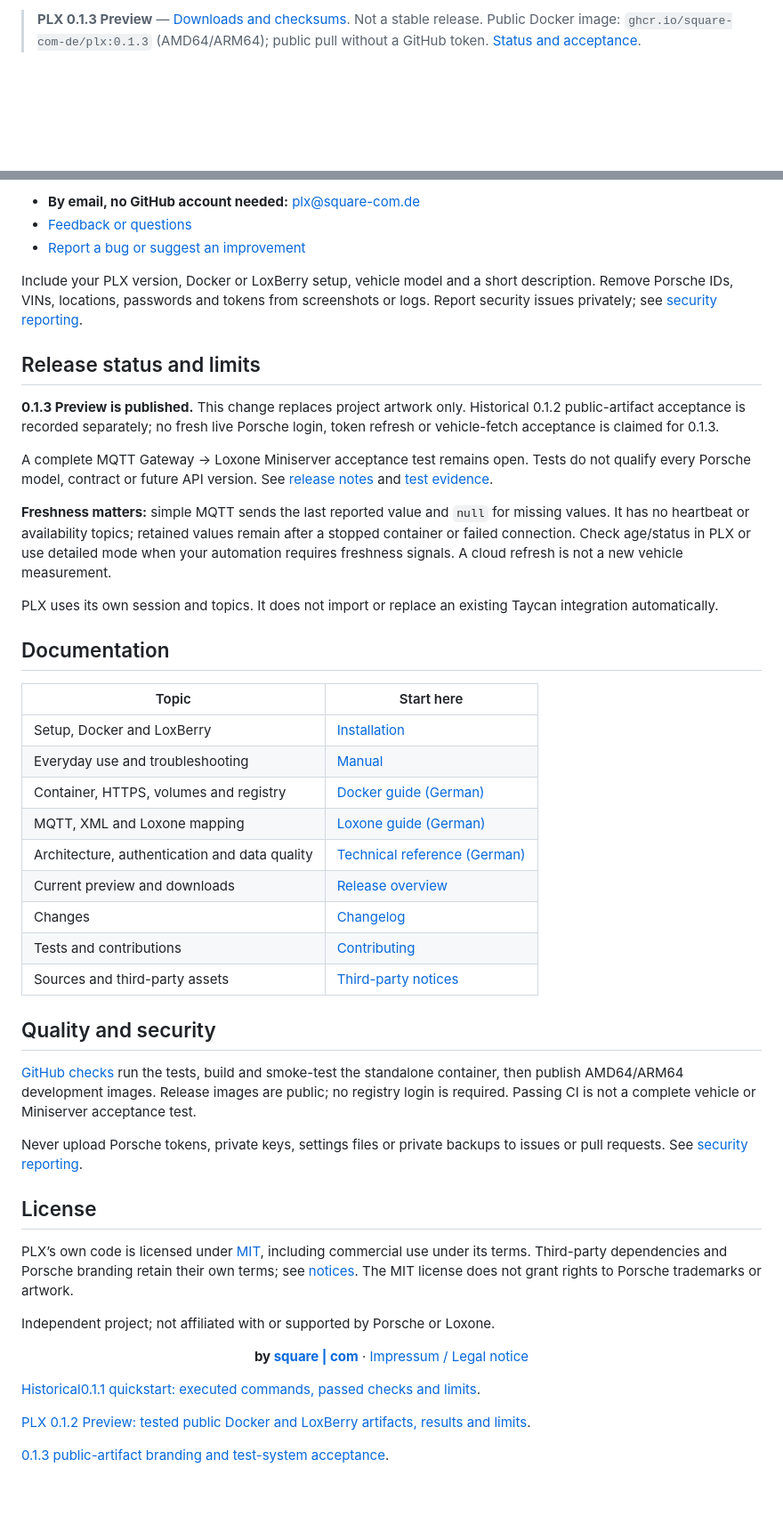
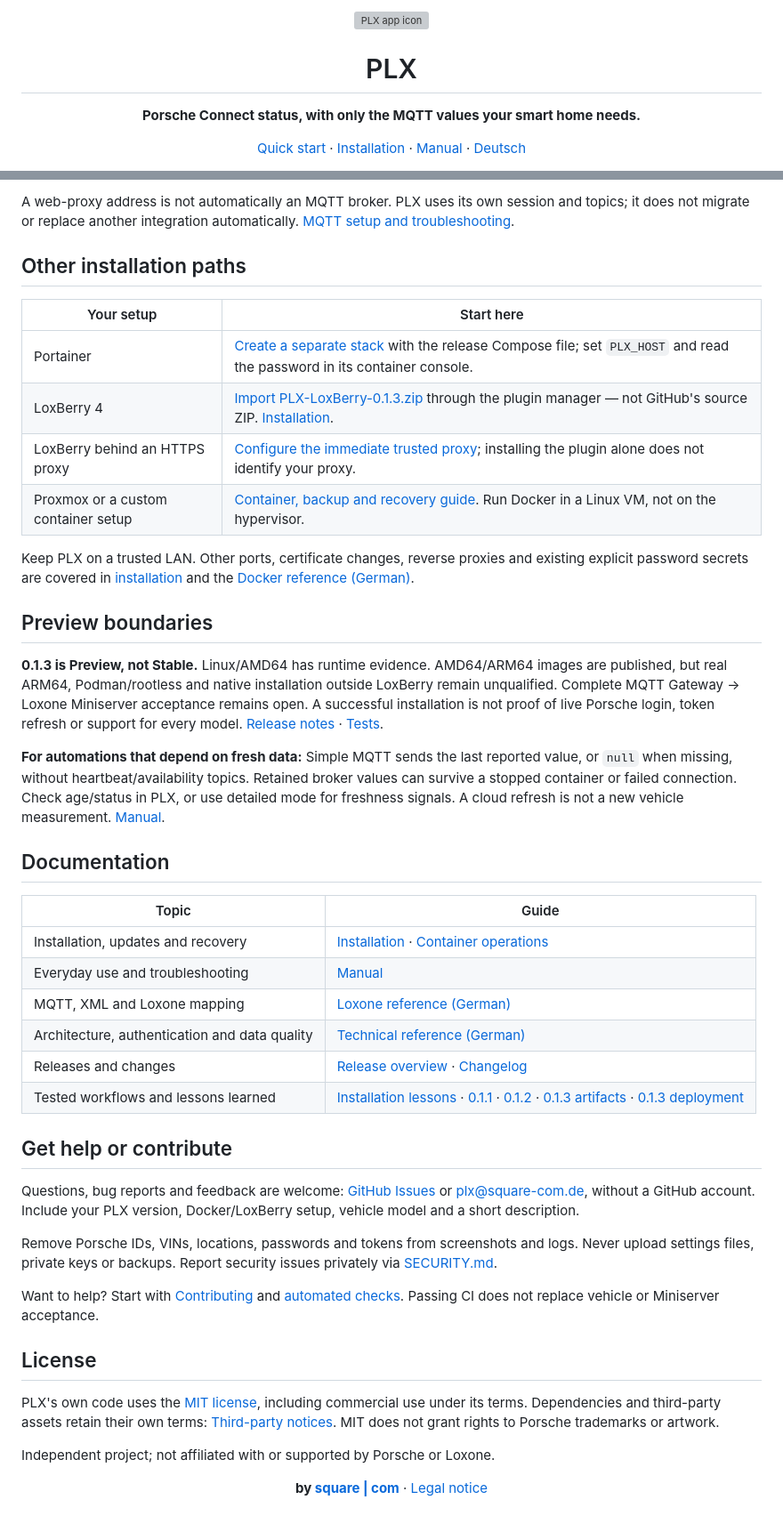
Before and after one commit to square-com-de/plx, a Markdown page: README.md, 2 parts joined by grey strips. Shown at 89% size. Rendered like a GitHub page; blank space fills up the shorter version; grey boxes are pictures that could not be loaded.

```diff
--- a/README.md
+++ b/README.md
@@ -1,2 +1,5 @@
-> **PLX 0.1.3 Preview** — [Downloads and checksums](https://github.com/square-com-de/plx/releases/tag/v0.1.3). Not a stable release. Public Docker image: `ghcr.io/square-com-de/plx:0.1.3` (AMD64/ARM64); public pull without a GitHub token. [Status and acceptance](RELEASE.md).
+<p align="center"><img src="icons/plx-logo-original.png" width="112" alt="PLX app icon"></p>
+<h1 align="center">PLX</h1>
+<p align="center"><strong>Porsche Connect status, with only the MQTT values your smart home needs.</strong></p>
+<p align="center"><a href="#quick-start">Quick start</a> · <a href="INSTALL.md">Installation</a> · <a href="docs/MANUAL.md">Manual</a> · <a href="README.de.md">Deutsch</a></p>
 
@@ -57,50 +56,46 @@ Tried PLX? Feedback is welcome — including what works well!
 
-- **By email, no GitHub account needed:** [plx@square-com.de](mailto:plx@square-com.de)
-- [Feedback or questions](https://github.com/square-com-de/plx/issues/new?template=feedback_question.md)
-- [Report a bug or suggest an improvement](https://github.com/square-com-de/plx/issues/new/choose)
+A web-proxy address is not automatically an MQTT broker. PLX uses its own session and topics; it does not migrate or replace another integration automatically. [MQTT setup and troubleshooting](docs/MANUAL.md#mqtt-and-loxone).
 
-Include your PLX version, Docker or LoxBerry setup, vehicle model and a short description. Remove Porsche IDs, VINs, locations, passwords and tokens from screenshots or logs. Report security issues privately; see [security reporting](SECURITY.md).
+## Other installation paths
 
-## Release status and limits
+| Your setup | Start here |
+| --- | --- |
+| Portainer | [Create a separate stack](INSTALL.md#portainer) with the release Compose file; set `PLX_HOST` and read the password in its container console. |
+| LoxBerry 4 | [Import PLX-LoxBerry-0.1.3.zip](https://github.com/square-com-de/plx/releases/download/v0.1.3/PLX-LoxBerry-0.1.3.zip) through the plugin manager — not GitHub's source ZIP. [Installation](INSTALL.md#alternatives-and-limits). |
+| LoxBerry behind an HTTPS proxy | [Configure the immediate trusted proxy](docs/REVERSE-PROXY.md); installing the plugin alone does not identify your proxy. |
+| Proxmox or a custom container setup | [Container, backup and recovery guide](docs/PROXMOX-CONTAINER.md). Run Docker in a Linux VM, not on the hypervisor. |
 
-**0.1.3 Preview is published.** This change replaces project artwork only. Historical 0.1.2 public-artifact acceptance is recorded separately; no fresh live Porsche login, token refresh or vehicle-fetch acceptance is claimed for 0.1.3.
+Keep PLX on a trusted LAN. Other ports, certificate changes, reverse proxies and existing explicit password secrets are covered in [installation](INSTALL.md) and the [Docker reference (German)](docs/DOCKER.md).
 
-A complete MQTT Gateway → Loxone Miniserver acceptance test remains open. Tests do not qualify every Porsche model, contract or future API version. See [release notes](docs/RELEASE-0.1.3.md) and [test evidence](docs/TESTS.md).
+## Preview boundaries
 
-**Freshness matters:** simple MQTT sends the last reported value and `null` for missing values. It has no heartbeat or availability topics; retained values remain after a stopped container or failed connection. Check age/status in PLX or use detailed mode when your automation requires freshness signals. A cloud refresh is not a new vehicle measurement.
+**0.1.3 is Preview, not Stable.** Linux/AMD64 has runtime evidence. AMD64/ARM64 images are published, but real ARM64, Podman/rootless and native installation outside LoxBerry remain unqualified. Complete MQTT Gateway → Loxone Miniserver acceptance remains open. A successful installation is not proof of live Porsche login, token refresh or support for every model. [Release notes](docs/RELEASE-0.1.3.md) · [Tests](docs/TESTS.md).
 
-PLX uses its own session and topics. It does not import or replace an existing Taycan integration automatically.
+**For automations that depend on fresh data:** Simple MQTT sends the last reported value, or `null` when missing, without heartbeat/availability topics. Retained broker values can survive a stopped container or failed connection. Check age/status in PLX, or use detailed mode for freshness signals. A cloud refresh is not a new vehicle measurement. [Manual](docs/MANUAL.md).
 
 ## Documentation
 
-| Topic | Start here |
+| Topic | Guide |
 | --- | --- |
-| Setup, Docker and LoxBerry | [Installation](INSTALL.md) |
+| Installation, updates and recovery | [Installation](INSTALL.md) · [Container operations](docs/PROXMOX-CONTAINER.md) |
 | Everyday use and troubleshooting | [Manual](docs/MANUAL.md) |
-| Container, HTTPS, volumes and registry | [Docker guide (German)](docs/DOCKER.md) |
-| MQTT, XML and Loxone mapping | [Loxone guide (German)](docs/LOXONE.md) |
+| MQTT, XML and Loxone mapping | [Loxone reference (German)](docs/LOXONE.md) |
 | Architecture, authentication and data quality | [Technical reference (German)](docs/TECHNICAL.de.md) |
-| Current preview and downloads | [Release overview](RELEASE.md) |
-| Changes | [Changelog](CHANGELOG.md) |
-| Tests and contributions | [Contributing](CONTRIBUTING.md) |
-| Sources and third-party assets | [Third-party notices](THIRD-PARTY-NOTICES.md) |
+| Releases and changes | [Release overview](RELEASE.md) · [Changelog](CHANGELOG.md) |
+| Tested workflows and lessons learned | [Installation lessons](docs/INSTALLATION-LESSONS.md) · [0.1.1](docs/QUICKSTART-0.1.1.md) · [0.1.2](docs/QUICKSTART-0.1.2.md) · [0.1.3 artifacts](docs/QUICKSTART-0.1.3.md) · [0.1.3 deployment](docs/DEPLOYMENT-0.1.3.md) |
 
-## Quality and security
+## Get help or contribute
 
-[GitHub checks](https://github.com/square-com-de/plx/actions/workflows/docker.yml) run the tests, build and smoke-test the standalone container, then publish AMD64/ARM64 development images. Release images are public; no registry login is required. Passing CI is not a complete vehicle or Miniserver acceptance test.
+Questions, bug reports and feedback are welcome: [GitHub Issues](https://github.com/square-com-de/plx/issues/new/choose) or [plx@square-com.de](mailto:plx@square-com.de), without a GitHub account. Include your PLX version, Docker/LoxBerry setup, vehicle model and a short description.
 
-Never upload Porsche tokens, private keys, settings files or private backups to issues or pull requests. See [security reporting](SECURITY.md).
+Remove Porsche IDs, VINs, locations, passwords and tokens from screenshots and logs. Never upload settings files, private keys or backups. Report security issues privately via [SECURITY.md](SECURITY.md).
+
+Want to help? Start with [Contributing](CONTRIBUTING.md) and [automated checks](https://github.com/square-com-de/plx/actions/workflows/docker.yml). Passing CI does not replace vehicle or Miniserver acceptance.
 
 ## License
 
-PLX’s own code is licensed under [MIT](LICENSE), including commercial use under its terms. Third-party dependencies and Porsche branding retain their own terms; see [notices](THIRD-PARTY-NOTICES.md). The MIT license does not grant rights to Porsche trademarks or artwork.
+PLX's own code uses the [MIT license](LICENSE), including commercial use under its terms. Dependencies and third-party assets retain their own terms: [Third-party notices](THIRD-PARTY-NOTICES.md). MIT does not grant rights to Porsche trademarks or artwork.
 
 Independent project; not affiliated with or supported by Porsche or Loxone.
 
-<p align="center"><strong>by <a href="https://square-com.de/">square | com</a></strong> · <a href="https://square-com.de/impressum/">Impressum / Legal notice</a></p>
-
-[Historical0.1.1 quickstart: executed commands, passed checks and limits](docs/QUICKSTART-0.1.1.md).
-
-[PLX 0.1.2 Preview: tested public Docker and LoxBerry artifacts, results and limits](docs/QUICKSTART-0.1.2.md).
-
-[0.1.3 public-artifact branding and test-system acceptance](docs/QUICKSTART-0.1.3.md).
+<p align="center"><strong>by <a href="https://square-com.de/">square | com</a></strong> · <a href="https://square-com.de/impressum/">Legal notice</a></p>
```
Also changed, not shown: other parts of README.md (+26 -30 lines).
